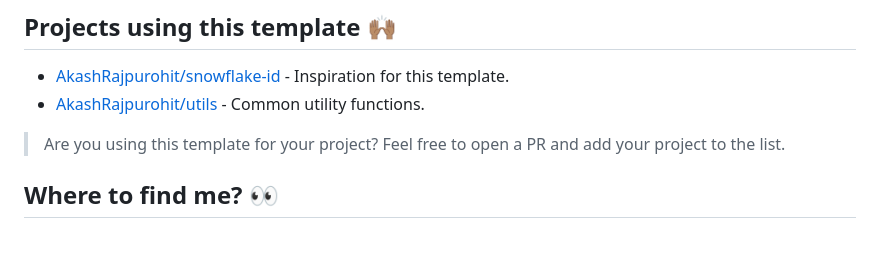
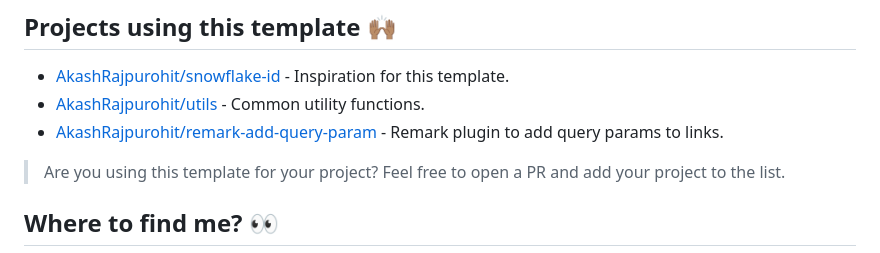
Before and after one commit to AkashRajpurohit/ts-npm-template, a Markdown page: README.md, the part around the change. GitHub-like rendering.

Commit message:
docs: :memo: readme added with remark-add-query-param project using the template

```diff
--- a/README.md
+++ b/README.md
@@ -114,6 +114,7 @@ If you encounter any problems feel free to open an [issue](https://github.com/Ak
 
 - [AkashRajpurohit/snowflake-id](https://github.com/AkashRajpurohit/snowflake-id) - Inspiration for this template.
 - [AkashRajpurohit/utils](https://github.com/AkashRajpurohit/utils) - Common utility functions.
+- [AkashRajpurohit/remark-add-query-param](https://github.com/AkashRajpurohit/remark-add-query-param) - Remark plugin to add query params to links.
 
 > Are you using this template for your project? Feel free to open a PR and add your project to the list.
 
```
Also changed, not shown: .changeset/breezy-yaks-move.md (added, +5 -0 lines).
